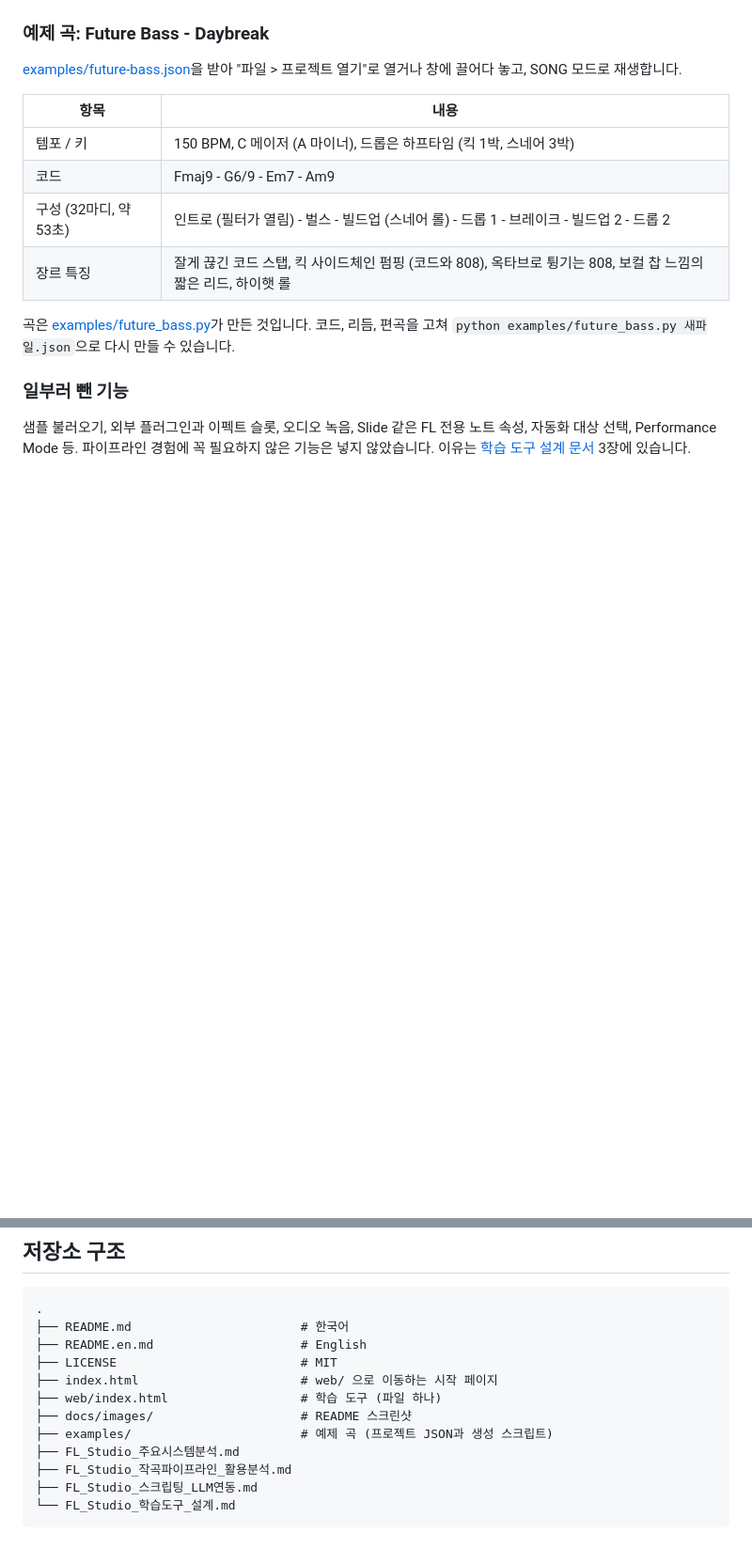
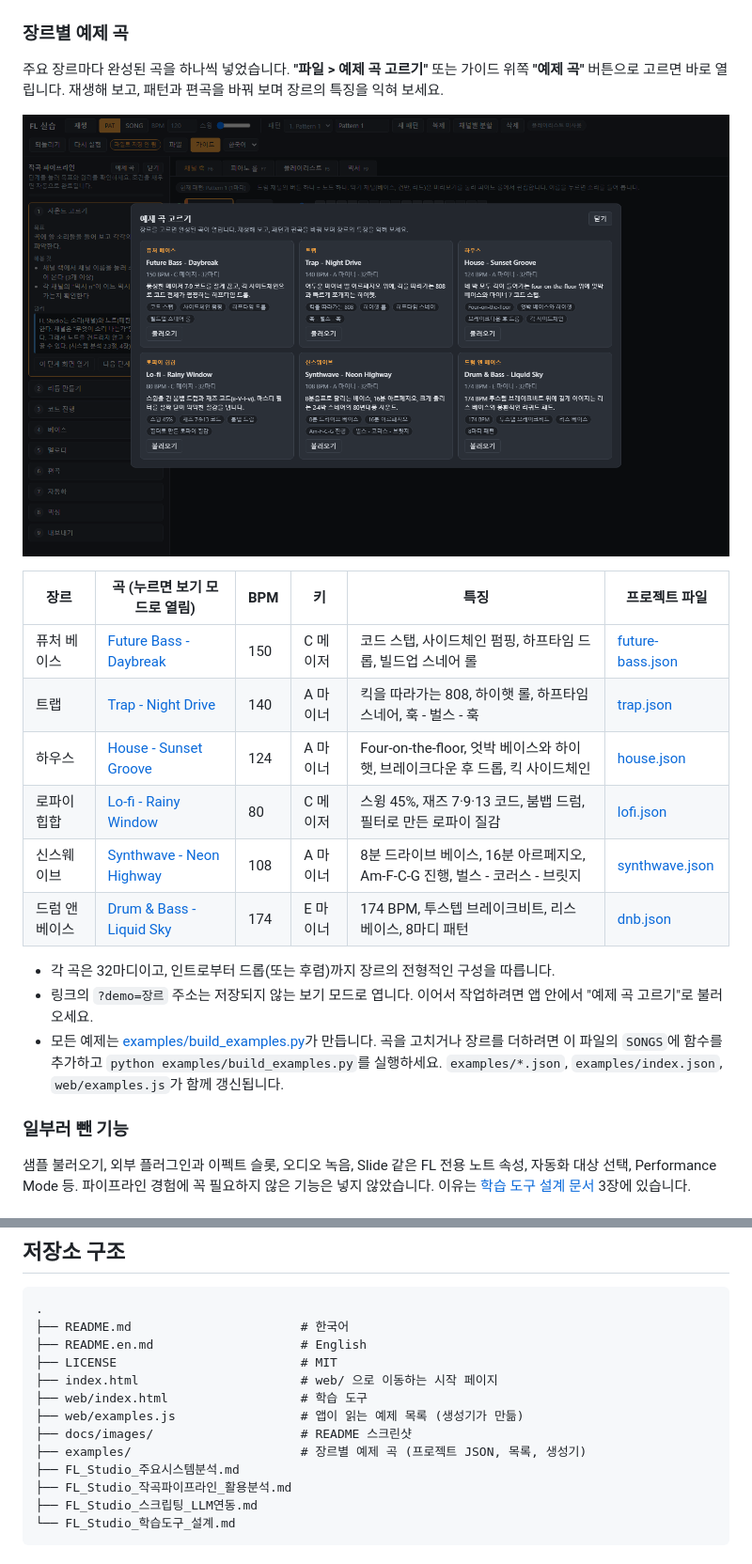
Before and after one commit to Devleu0/fl-learn, a Markdown page: README.md, 2 parts joined by grey strips. Shown at 94% size. Rendered like a GitHub page; pictures changed too: docs/images/examples.png (added); blank space fills up the shorter version.

```diff
--- a/README.md
+++ b/README.md
@@ -104,17 +104,24 @@ FL Studio의 구조(채널 랙, 패턴, 피아노 롤, 플레이리스트, 믹
 
 ![가이드를 닫은 플레이리스트](docs/images/playlist-wide.png)
 
-### 예제 곡: Future Bass - Daybreak
-[examples/future-bass.json](examples/future-bass.json)을 받아 "파일 > 프로젝트 열기"로 열거나 창에 끌어다 놓고, SONG 모드로 재생합니다.
+### 장르별 예제 곡
 
-| 항목 | 내용 |
-|---|---|
-| 템포 / 키 | 150 BPM, C 메이저 (A 마이너), 드롭은 하프타임 (킥 1박, 스네어 3박) |
-| 코드 | Fmaj9 - G6/9 - Em7 - Am9 |
-| 구성 (32마디, 약 53초) | 인트로 (필터가 열림) - 벌스 - 빌드업 (스네어 롤) - 드롭 1 - 브레이크 - 빌드업 2 - 드롭 2 |
-| 장르 특징 | 잘게 끊긴 코드 스탭, 킥 사이드체인 펌핑 (코드와 808), 옥타브로 튕기는 808, 보컬 찹 느낌의 짧은 리드, 하이햇 롤 |
+주요 장르마다 완성된 곡을 하나씩 넣었습니다. **"파일 > 예제 곡 고르기"** 또는 가이드 위쪽 **"예제 곡"** 버튼으로 고르면 바로 열립니다. 재생해 보고, 패턴과 편곡을 바꿔 보며 장르의 특징을 익혀 보세요.
 
-곡은 [examples/future_bass.py](examples/future_bass.py)가 만든 것입니다. 코드, 리듬, 편곡을 고쳐 `python examples/future_bass.py 새파일.json`으로 다시 만들 수 있습니다.
+![예제 곡 고르기](docs/images/examples.png)
+
+| 장르 | 곡 (누르면 보기 모드로 열림) | BPM | 키 | 특징 | 프로젝트 파일 |
+|---|---|---|---|---|---|
+| 퓨처 베이스 | [Future Bass - Daybreak](https://devleu0.github.io/fl-learn/web/?demo=future-bass) | 150 | C 메이저 | 코드 스탭, 사이드체인 펌핑, 하프타임 드롭, 빌드업 스네어 롤 | [future-bass.json](examples/future-bass.json) |
+| 트랩 | [Trap - Night Drive](https://devleu0.github.io/fl-learn/web/?demo=trap) | 140 | A 마이너 | 킥을 따라가는 808, 하이햇 롤, 하프타임 스네어, 훅 - 벌스 - 훅 | [trap.json](examples/trap.json) |
+| 하우스 | [House - Sunset Groove](https://devleu0.github.io/fl-learn/web/?demo=house) | 124 | A 마이너 | Four-on-the-floor, 엇박 베이스와 하이햇, 브레이크다운 후 드롭, 킥 사이드체인 | [house.json](examples/house.json) |
+| 로파이 힙합 | [Lo-fi - Rainy Window](https://devleu0.github.io/fl-learn/web/?demo=lofi) | 80 | C 메이저 | 스윙 45%, 재즈 7·9·13 코드, 붐뱁 드럼, 필터로 만든 로파이 질감 | [lofi.json](examples/lofi.json) |
+| 신스웨이브 | [Synthwave - Neon Highway](https://devleu0.github.io/fl-learn/web/?demo=synthwave) | 108 | A 마이너 | 8분 드라이브 베이스, 16분 아르페지오, Am-F-C-G 진행, 벌스 - 코러스 - 브릿지 | [synthwave.json](examples/synthwave.json) |
+| 드럼 앤 베이스 | [Drum & Bass - Liquid Sky](https://devleu0.github.io/fl-learn/web/?demo=dnb) | 174 | E 마이너 | 174 BPM, 투스텝 브레이크비트, 리스 베이스, 8마디 패턴 | [dnb.json](examples/dnb.json) |
+
+- 각 곡은 32마디이고, 인트로부터 드롭(또는 후렴)까지 장르의 전형적인 구성을 따릅니다.
+- 링크의 `?demo=장르` 주소는 저장되지 않는 보기 모드로 엽니다. 이어서 작업하려면 앱 안에서 "예제 곡 고르기"로 불러오세요.
+- 모든 예제는 [examples/build_examples.py](examples/build_examples.py)가 만듭니다. 곡을 고치거나 장르를 더하려면 이 파일의 `SONGS`에 함수를 추가하고 `python examples/build_examples.py`를 실행하세요. `examples/*.json`, `examples/index.json`, `web/examples.js`가 함께 갱신됩니다.
 
 ### 일부러 뺀 기능
 샘플 불러오기, 외부 플러그인과 이펙트 슬롯, 오디오 녹음, Slide 같은 FL 전용 노트 속성, 자동화 대상 선택, Performance Mode 등. 파이프라인 경험에 꼭 필요하지 않은 기능은 넣지 않았습니다. 이유는 [학습 도구 설계 문서](FL_Studio_학습도구_설계.md) 3장에 있습니다.
@@ -155,9 +162,10 @@ FL Studio의 구조(채널 랙, 패턴, 피아노 롤, 플레이리스트, 믹
 ├── README.en.md                    # English
 ├── LICENSE                         # MIT
 ├── index.html                      # web/ 으로 이동하는 시작 페이지
-├── web/index.html                  # 학습 도구 (파일 하나)
+├── web/index.html                  # 학습 도구
+├── web/examples.js                 # 앱이 읽는 예제 목록 (생성기가 만듦)
 ├── docs/images/                    # README 스크린샷
-├── examples/                       # 예제 곡 (프로젝트 JSON과 생성 스크립트)
+├── examples/                       # 장르별 예제 곡 (프로젝트 JSON, 목록, 생성기)
 ├── FL_Studio_주요시스템분석.md
 ├── FL_Studio_작곡파이프라인_활용분석.md
 ├── FL_Studio_스크립팅_LLM연동.md
```
Also changed, not shown: FL_Studio_학습도구_설계.md (+2 -0 lines), README.en.md (+19 -11 lines), docs/images/examples-en.png (added), 11 other files.
